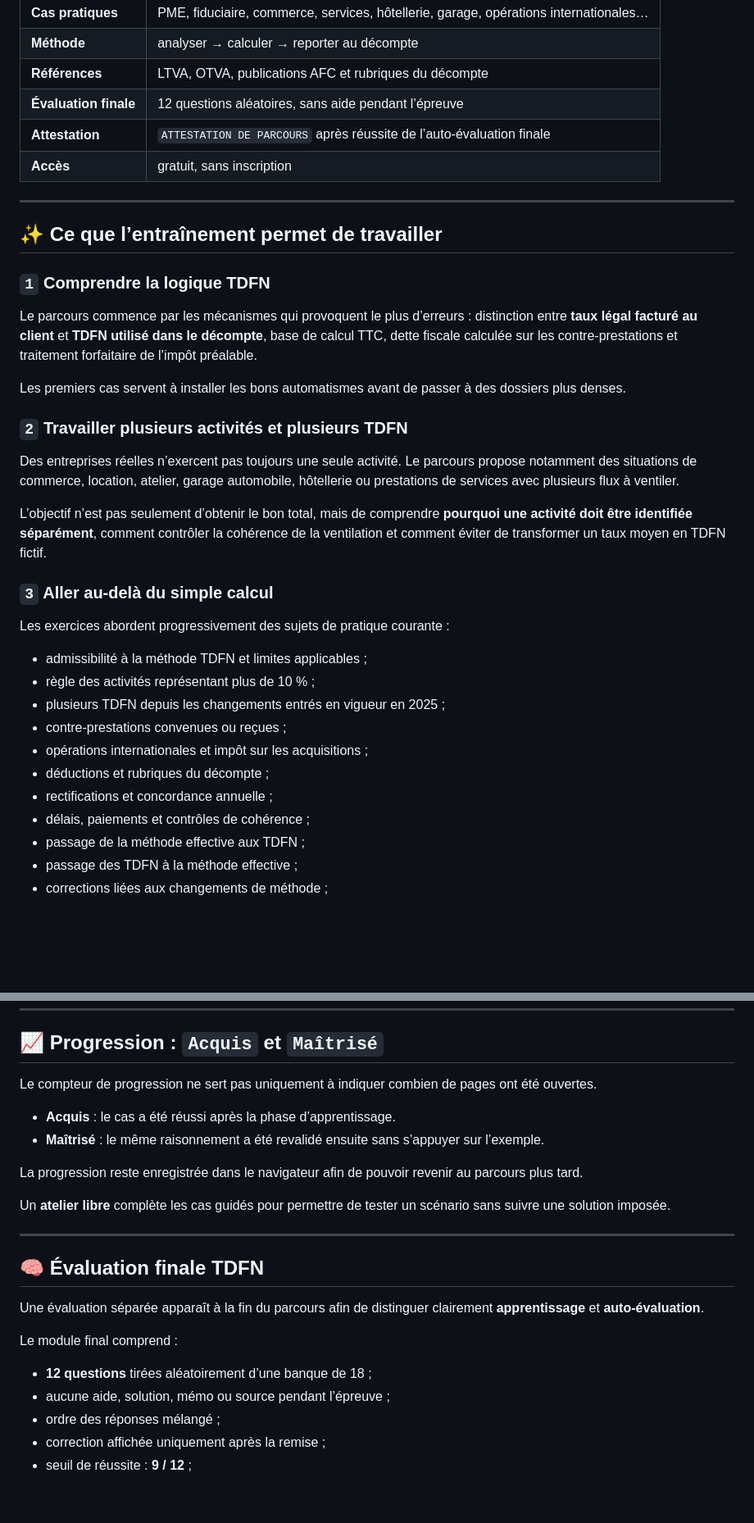
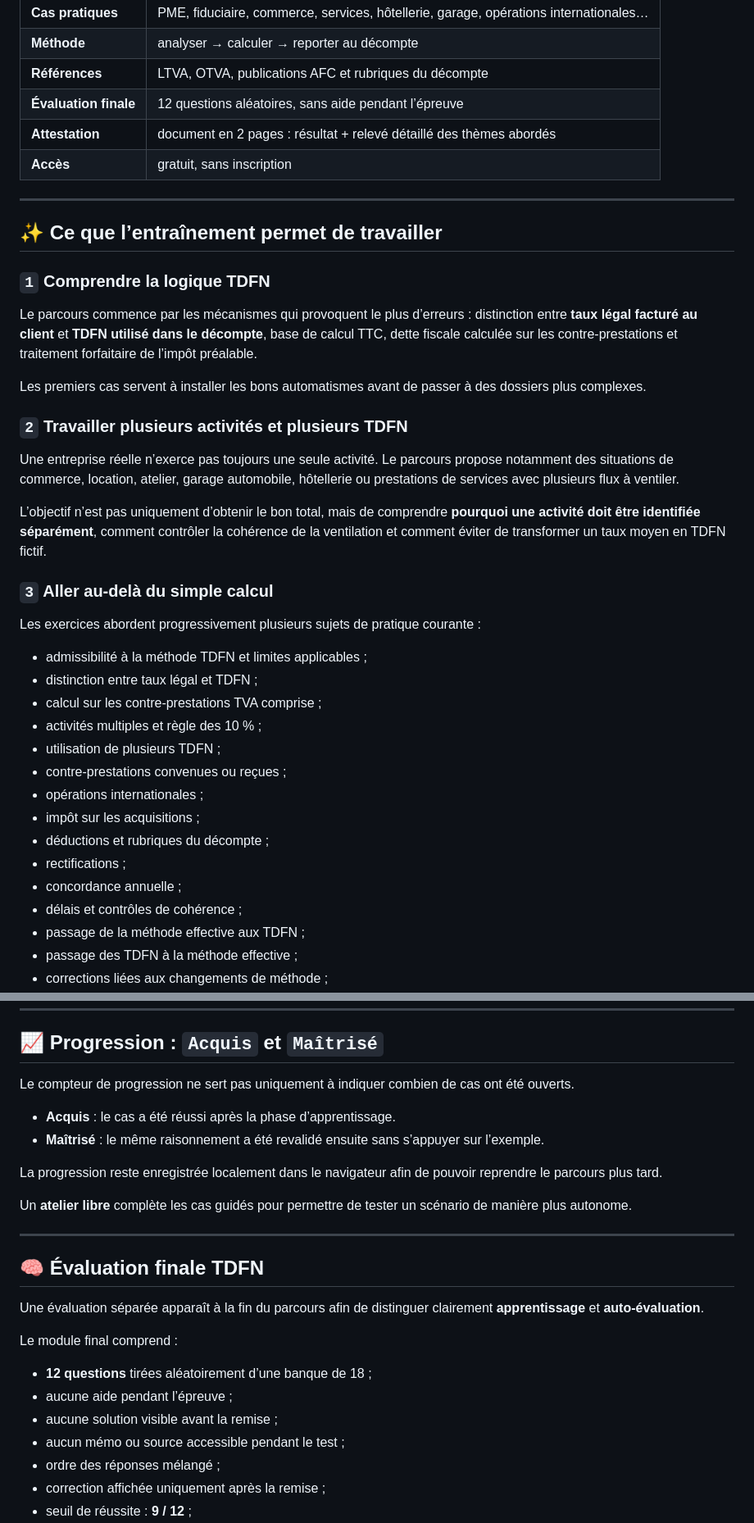
Before and after one commit to mariialobur/tva-tdfn, a Markdown page: README.md, 2 parts joined by grey strips. Shown at 82% size. GitHub-like rendering; blank space fills up the shorter version.

```diff
--- a/README.md
+++ b/README.md
@@ -45,7 +45,7 @@ Le projet vise particulièrement les personnes qui souhaitent consolider leur pr
 | **Méthode**           | analyser → calculer → reporter au décompte                                           |
 | **Références**        | LTVA, OTVA, publications AFC et rubriques du décompte                                |
 | **Évaluation finale** | 12 questions aléatoires, sans aide pendant l’épreuve                                 |
-| **Attestation**       | `ATTESTATION DE PARCOURS` après réussite de l’auto-évaluation finale                 |
+| **Attestation**       | document en 2 pages : résultat + relevé détaillé des thèmes abordés                  |
 | **Accès**             | gratuit, sans inscription                                                            |
 
 ---
@@ -56,26 +56,30 @@ Le projet vise particulièrement les personnes qui souhaitent consolider leur pr
 
 Le parcours commence par les mécanismes qui provoquent le plus d’erreurs : distinction entre **taux légal facturé au client** et **TDFN utilisé dans le décompte**, base de calcul TTC, dette fiscale calculée sur les contre-prestations et traitement forfaitaire de l’impôt préalable.
 
-Les premiers cas servent à installer les bons automatismes avant de passer à des dossiers plus denses.
+Les premiers cas servent à installer les bons automatismes avant de passer à des dossiers plus complexes.
 
 ### `2` Travailler plusieurs activités et plusieurs TDFN
 
-Des entreprises réelles n’exercent pas toujours une seule activité. Le parcours propose notamment des situations de commerce, location, atelier, garage automobile, hôtellerie ou prestations de services avec plusieurs flux à ventiler.
+Une entreprise réelle n’exerce pas toujours une seule activité. Le parcours propose notamment des situations de commerce, location, atelier, garage automobile, hôtellerie ou prestations de services avec plusieurs flux à ventiler.
 
-L’objectif n’est pas seulement d’obtenir le bon total, mais de comprendre **pourquoi une activité doit être identifiée séparément**, comment contrôler la cohérence de la ventilation et comment éviter de transformer un taux moyen en TDFN fictif.
+L’objectif n’est pas uniquement d’obtenir le bon total, mais de comprendre **pourquoi une activité doit être identifiée séparément**, comment contrôler la cohérence de la ventilation et comment éviter de transformer un taux moyen en TDFN fictif.
 
 ### `3` Aller au-delà du simple calcul
 
-Les exercices abordent progressivement des sujets de pratique courante :
+Les exercices abordent progressivement plusieurs sujets de pratique courante :
 
 * admissibilité à la méthode TDFN et limites applicables ;
-* règle des activités représentant plus de 10 % ;
-* plusieurs TDFN depuis les changements entrés en vigueur en 2025 ;
+* distinction entre taux légal et TDFN ;
+* calcul sur les contre-prestations TVA comprise ;
+* activités multiples et règle des 10 % ;
+* utilisation de plusieurs TDFN ;
 * contre-prestations convenues ou reçues ;
-* opérations internationales et impôt sur les acquisitions ;
+* opérations internationales ;
+* impôt sur les acquisitions ;
 * déductions et rubriques du décompte ;
-* rectifications et concordance annuelle ;
-* délais, paiements et contrôles de cohérence ;
+* rectifications ;
+* concordance annuelle ;
+* délais et contrôles de cohérence ;
 * passage de la méthode effective aux TDFN ;
 * passage des TDFN à la méthode effective ;
 * corrections liées aux changements de méthode ;
@@ -119,14 +125,14 @@ Après validation, le parcours fournit une explication, des diagnostics lorsque
 
 ## 📈 Progression : `Acquis` et `Maîtrisé`
 
-Le compteur de progression ne sert pas uniquement à indiquer combien de pages ont été ouvertes.
+Le compteur de progression ne sert pas uniquement à indiquer combien de cas ont été ouverts.
 
 * **Acquis** : le cas a été réussi après la phase d’apprentissage.
 * **Maîtrisé** : le même raisonnement a été revalidé ensuite sans s’appuyer sur l’exemple.
 
-La progression reste enregistrée dans le navigateur afin de pouvoir revenir au parcours plus tard.
+La progression reste enregistrée localement dans le navigateur afin de pouvoir reprendre le parcours plus tard.
 
-Un **atelier libre** complète les cas guidés pour permettre de tester un scénario sans suivre une solution imposée.
+Un **atelier libre** complète les cas guidés pour permettre de tester un scénario de manière plus autonome.
 
 ---
 
@@ -137,7 +143,9 @@ Une évaluation séparée apparaît à la fin du parcours afin de distinguer cla
 Le module final comprend :
 
 * **12 questions** tirées aléatoirement d’une banque de 18 ;
-* aucune aide, solution, mémo ou source pendant l’épreuve ;
+* aucune aide pendant l’épreuve ;
+* aucune solution visible avant la remise ;
+* aucun mémo ou source accessible pendant le test ;
 * ordre des réponses mélangé ;
 * correction affichée uniquement après la remise ;
 * seuil de réussite : **9 / 12** ;
```
Also changed, not shown: other parts of README.md (+118 -31 lines).
